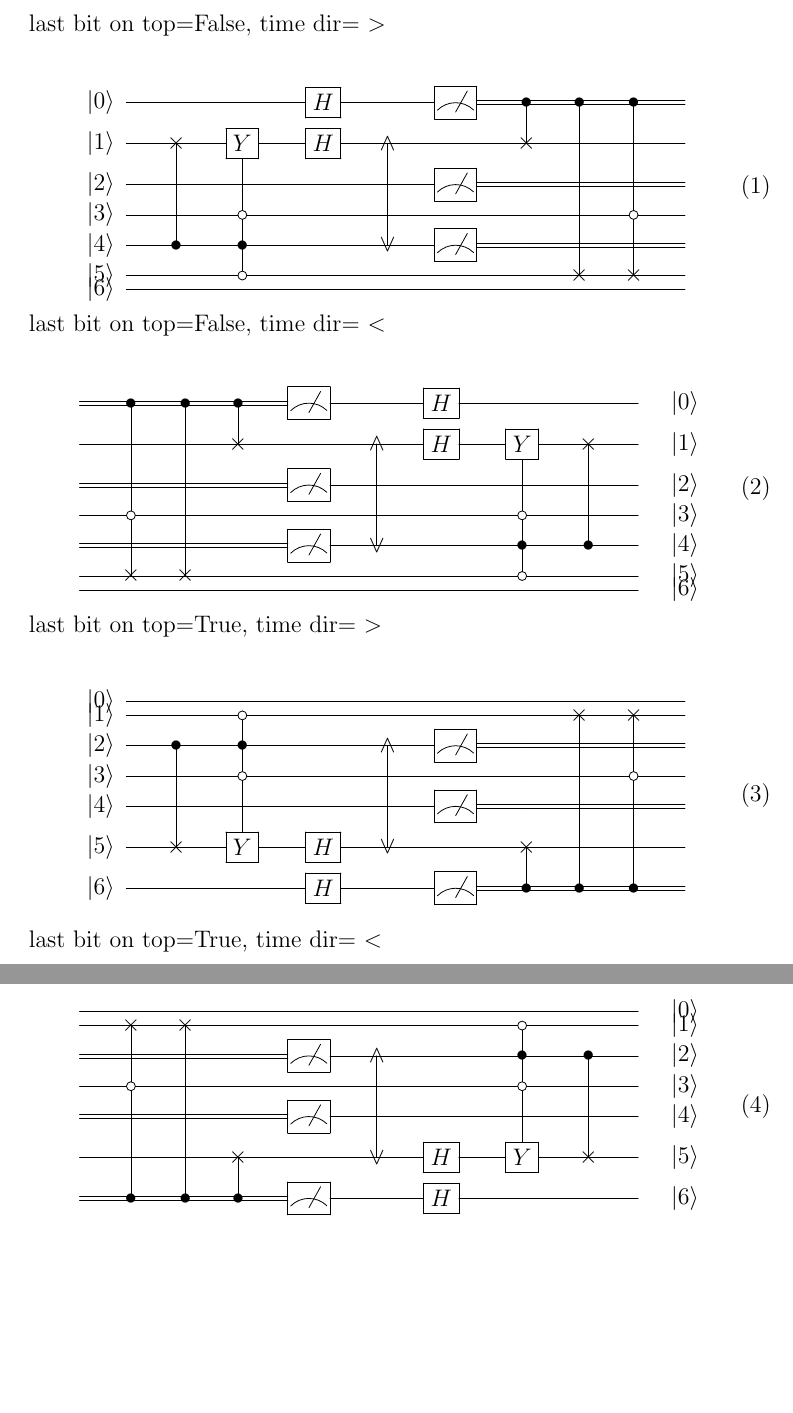
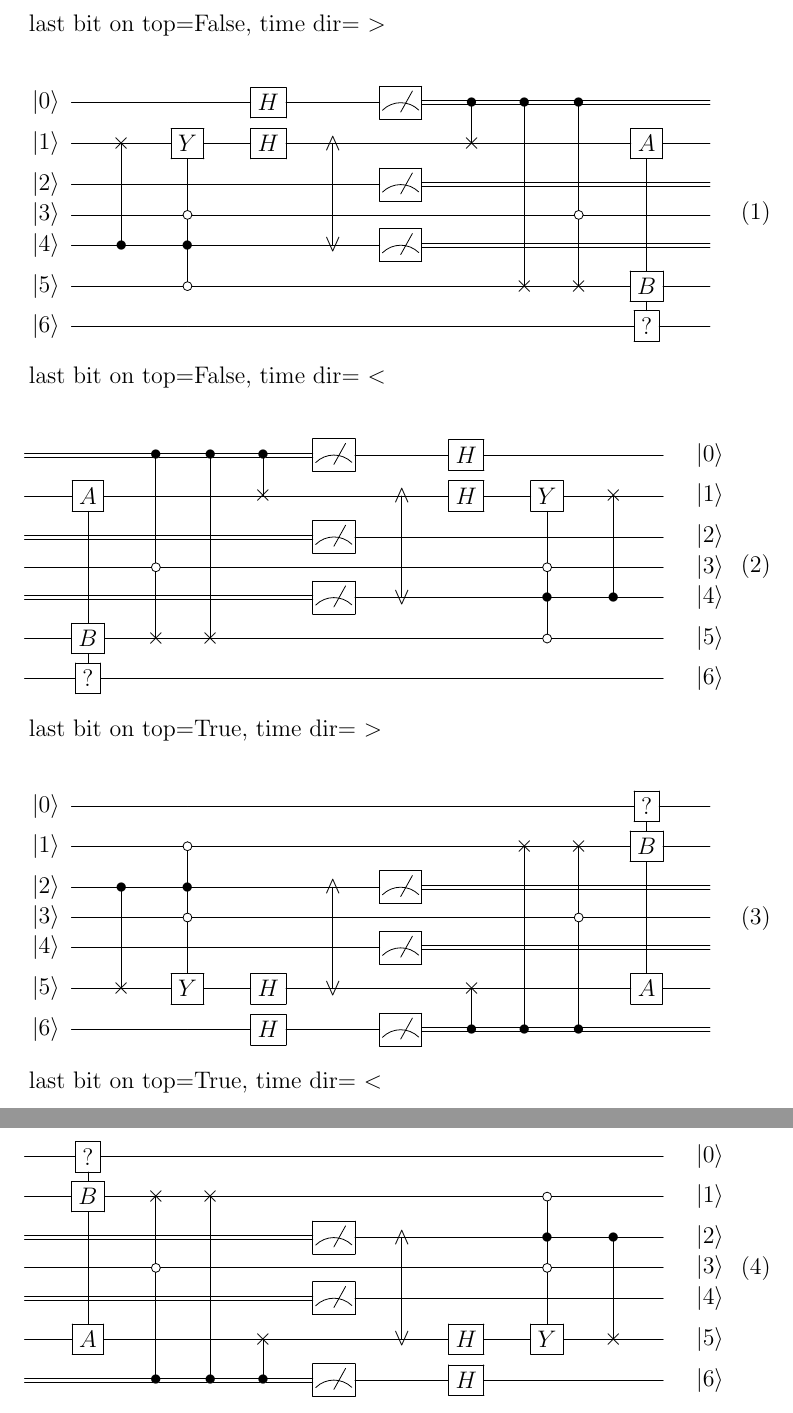
Before and after one commit to artiste-qb-net/qubiter, a LaTeX document (latex_tools/latex_test1.tex): two parts of pages 1 and 2 of 2, joined at a grey line, cut so that both start at the same text, the shorter picture padded with empty space. Compiled offline with pdfLaTeX.

Commit message:
Added ? row to example 1 of AsciiPic_to_Latex.py

```diff
--- a/latex_tools/latex_test1.tex
+++ b/latex_tools/latex_test1.tex
@@ -30,7 +31,8 @@ last bit on top=False, time dir= $>$
 &\timesgate\qwx		% gate 6
 &\qw\qwx		% gate 7
 &\qw\qwx		% gate 8
-&\qw		% gate 9
+&\gate{A}		% gate 9
+&\qw		% gate 10
 \\  % bit 2
 &\lstick{\ket{2}}		% gate 0
 &\qw\qwx		% gate 1
@@ -41,7 +43,8 @@ last bit on top=False, time dir= $>$
 &\cw		% gate 6
 &\cw\qwx		% gate 7
 &\cw\qwx		% gate 8
-&\cw		% gate 9
+&\cw\qwx		% gate 9
+&\cw		% gate 10
 \\  % bit 3
 &\lstick{\ket{3}}		% gate 0
 &\qw\qwx		% gate 1
@@ -74,7 +79,8 @@ last bit on top=False, time dir= $>$
 &\qw		% gate 6
 &\timesgate\qwx		% gate 7
 &\timesgate\qwx		% gate 8
-&\qw		% gate 9
+&\gate{B}\qwx		% gate 9
+&\qw		% gate 10
 \\  % bit 6
 &\lstick{\ket{6}}		% gate 0
 &\qw		% gate 1
@@ -97,73 +104,79 @@ last bit on top=False, time dir= $<$
 \begin{array}{c}
 \Qcircuit @C=2em @R=.4em {
 % bit 0
-&\Cdotgate		% gate 0
+&\cw		% gate 0
 &\Cdotgate		% gate 1
 &\Cdotgate		% gate 2
-&\Rmeter		% gate 3
-&\qw		% gate 4
-&\gate{H}		% gate 5
-&\qw		% gate 6
+&\Cdotgate		% gate 3
+&\Rmeter		% gate 4
+&\qw		% gate 5
+&\gate{H}		% gate 6
 &\qw		% gate 7
 &\qw		% gate 8
-&{\ket{0}}		% gate 9
+&\qw		% gate 9
+&{\ket{0}}		% gate 10
 \\  % bit 1
-&\qw\qwx		% gate 0
+&\gate{A}		% gate 0
 &\qw\qwx		% gate 1
-&\timesgate\qwx		% gate 2
-&\qw		% gate 3
-&\uarrowgate		% gate 4
-&\gate{H}		% gate 5
-&\gate{Y}		% gate 6
-&\timesgate		% gate 7
-&\qw		% gate 8
-&{\ket{1}}		% gate 9
+&\qw\qwx		% gate 2
+&\timesgate\qwx		% gate 3
+&\qw		% gate 4
+&\uarrowgate		% gate 5
+&\gate{H}		% gate 6
+&\gate{Y}		% gate 7
+&\timesgate		% gate 8
+&\qw		% gate 9
+&{\ket{1}}		% gate 10
 \\  % bit 2
 &\cw\qwx		% gate 0
 &\cw\qwx		% gate 1
-&\cw		% gate 2
-&\Rmeter		% gate 3
-&\qw\qwx		% gate 4
-&\qw		% gate 5
-&\qw\qwx		% gate 6
+&\cw\qwx		% gate 2
+&\cw		% gate 3
+&\Rmeter		% gate 4
+&\qw\qwx		% gate 5
+&\qw		% gate 6
 &\qw\qwx		% gate 7
-&\qw		% gate 8
-&{\ket{2}}		% gate 9
+&\qw\qwx		% gate 8
+&\qw		% gate 9
+&{\ket{2}}		% gate 10
 \\  % bit 3
-&\ogate\qwx		% gate 0
-&\qw\qwx		% gate 1
-&\qw		% gate 2
+&\qw\qwx		% gate 0
+&\ogate\qwx		% gate 1
+&\qw\qwx		% gate 2
 &\qw		% gate 3
-&\qw\qwx		% gate 4
-&\qw		% gate 5
-&\ogate\qwx		% gate 6
-&\qw\qwx		% gate 7
-&\qw		% gate 8
-&{\ket{3}}		% gate 9
+&\qw		% gate 4
+&\qw\qwx		% gate 5
+&\qw		% gate 6
+&\ogate\qwx		% gate 7
+&\qw\qwx		% gate 8
+&\qw		% gate 9
+&{\ket{3}}		% gate 10
 \\  % bit 4
 &\cw\qwx		% gate 0
 &\cw\qwx		% gate 1
-&\cw		% gate 2
-&\Rmeter		% gate 3
-&\darrowgate\qwx		% gate 4
-&\qw		% gate 5
-&\dotgate\qwx		% gate 6
+&\cw\qwx		% gate 2
+&\cw		% gate 3
+&\Rmeter		% gate 4
+&\darrowgate\qwx		% gate 5
+&\qw		% gate 6
 &\dotgate\qwx		% gate 7
-&\qw		% gate 8
-&{\ket{4}}		% gate 9
+&\dotgate\qwx		% gate 8
+&\qw		% gate 9
+&{\ket{4}}		% gate 10
 \\  % bit 5
-&\timesgate\qwx		% gate 0
+&\gate{B}\qwx		% gate 0
 &\timesgate\qwx		% gate 1
-&\qw		% gate 2
+&\timesgate\qwx		% gate 2
 &\qw		% gate 3
 &\qw		% gate 4
 &\qw		% gate 5
-&\ogate\qwx		% gate 6
-&\qw		% gate 7
+&\qw		% gate 6
+&\ogate\qwx		% gate 7
 &\qw		% gate 8
-&{\ket{5}}		% gate 9
+&\qw		% gate 9
+&{\ket{5}}		% gate 10
 \\  % bit 6
-&\qw		% gate 0
+&\gate{?}\qwx		% gate 0
 &\qw		% gate 1
 &\qw		% gate 2
 &\qw		% gate 3
@@ -172,7 +185,8 @@ last bit on top=False, time dir= $<$
 &\qw		% gate 6
 &\qw		% gate 7
 &\qw		% gate 8
-&{\ket{6}}		% gate 9
+&\qw		% gate 9
+&{\ket{6}}		% gate 10
 }
 \end{array}
 \end{equation}
@@ -193,7 +207,8 @@ last bit on top=True, time dir= $>$
 &\qw		% gate 6
 &\qw		% gate 7
 &\qw		% gate 8
-&\qw		% gate 9
+&\gate{?}		% gate 9
+&\qw		% gate 10
 \\  % bit 1
 &\lstick{\ket{1}}		% gate 0
 &\qw		% gate 1
@@ -204,7 +219,8 @@ last bit on top=True, time dir= $>$
 &\qw		% gate 6
 &\timesgate		% gate 7
 &\timesgate		% gate 8
-&\qw		% gate 9
+&\gate{B}\qwx		% gate 9
+&\qw		% gate 10
 \\  % bit 2
 &\lstick{\ket{2}}		% gate 0
 &\dotgate		% gate 1
@@ -215,7 +231,8 @@ last bit on top=True, time dir= $>$
 &\cw		% gate 6
 &\cw\qwx		% gate 7
 &\cw\qwx		% gate 8
-&\cw		% gate 9
+&\cw\qwx		% gate 9
+&\cw		% gate 10
 \\  % bit 3
 &\lstick{\ket{3}}		% gate 0
 &\qw\qwx		% gate 1
@@ -248,7 +267,8 @@ last bit on top=True, time dir= $>$
 &\timesgate		% gate 6
 &\qw\qwx		% gate 7
 &\qw\qwx		% gate 8
-&\qw		% gate 9
+&\gate{A}\qwx		% gate 9
+&\qw		% gate 10
 \\  % bit 6
 &\lstick{\ket{6}}		% gate 0
 &\qw		% gate 1
@@ -271,7 +292,7 @@ last bit on top=True, time dir= $<$
 \begin{array}{c}
 \Qcircuit @C=2em @R=.4em {
 % bit 0
-&\qw		% gate 0
+&\gate{?}		% gate 0
 &\qw		% gate 1
 &\qw		% gate 2
 &\qw		% gate 3
@@ -280,73 +301,80 @@ last bit on top=True, time dir= $<$
 &\qw		% gate 6
 &\qw		% gate 7
 &\qw		% gate 8
-&{\ket{0}}		% gate 9
+&\qw		% gate 9
+&{\ket{0}}		% gate 10
 \\  % bit 1
-&\timesgate		% gate 0
+&\gate{B}\qwx		% gate 0
 &\timesgate		% gate 1
-&\qw		% gate 2
+&\timesgate		% gate 2
 &\qw		% gate 3
 &\qw		% gate 4
 &\qw		% gate 5
-&\ogate		% gate 6
-&\qw		% gate 7
+&\qw		% gate 6
+&\ogate		% gate 7
 &\qw		% gate 8
-&{\ket{1}}		% gate 9
+&\qw		% gate 9
+&{\ket{1}}		% gate 10
 \\  % bit 2
 &\cw\qwx		% gate 0
 &\cw\qwx		% gate 1
-&\cw		% gate 2
-&\Rmeter		% gate 3
-&\uarrowgate		% gate 4
-&\qw		% gate 5
-&\dotgate\qwx		% gate 6
-&\dotgate		% gate 7
-&\qw		% gate 8
-&{\ket{2}}		% gate 9
+&\cw\qwx		% gate 2
+&\cw		% gate 3
+&\Rmeter		% gate 4
+&\uarrowgate		% gate 5
+&\qw		% gate 6
+&\dotgate\qwx		% gate 7
+&\dotgate		% gate 8
+&\qw		% gate 9
+&{\ket{2}}		% gate 10
 \\  % bit 3
-&\ogate\qwx		% gate 0
-&\qw\qwx		% gate 1
-&\qw		% gate 2
+&\qw\qwx		% gate 0
+&\ogate\qwx		% gate 1
+&\qw\qwx		% gate 2
 &\qw		% gate 3
-&\qw\qwx		% gate 4
-&\qw		% gate 5
-&\ogate\qwx		% gate 6
-&\qw\qwx		% gate 7
-&\qw		% gate 8
-&{\ket{3}}		% gate 9
+&\qw		% gate 4
+&\qw\qwx		% gate 5
+&\qw		% gate 6
+&\ogate\qwx		% gate 7
+&\qw\qwx		% gate 8
+&\qw		% gate 9
+&{\ket{3}}		% gate 10
 \\  % bit 4
 &\cw\qwx		% gate 0
 &\cw\qwx		% gate 1
-&\cw		% gate 2
-&\Rmeter		% gate 3
-&\qw\qwx		% gate 4
-&\qw		% gate 5
-&\qw\qwx		% gate 6
+&\cw\qwx		% gate 2
+&\cw		% gate 3
+&\Rmeter		% gate 4
+&\qw\qwx		% gate 5
+&\qw		% gate 6
 &\qw\qwx		% gate 7
-&\qw		% gate 8
-&{\ket{4}}		% gate 9
+&\qw\qwx		% gate 8
+&\qw		% gate 9
+&{\ket{4}}		% gate 10
 \\  % bit 5
-&\qw\qwx		% gate 0
+&\gate{A}\qwx		% gate 0
 &\qw\qwx		% gate 1
-&\timesgate		% gate 2
-&\qw		% gate 3
-&\darrowgate\qwx		% gate 4
-&\gate{H}		% gate 5
-&\gate{Y}\qwx		% gate 6
-&\timesgate\qwx		% gate 7
-&\qw		% gate 8
-&{\ket{5}}		% gate 9
+&\qw\qwx		% gate 2
+&\timesgate		% gate 3
+&\qw		% gate 4
+&\darrowgate\qwx		% gate 5
+&\gate{H}		% gate 6
+&\gate{Y}\qwx		% gate 7
+&\timesgate\qwx		% gate 8
+&\qw		% gate 9
+&{\ket{5}}		% gate 10
 \\  % bit 6
-&\Cdotgate\qwx		% gate 0
+&\cw		% gate 0
 &\Cdotgate\qwx		% gate 1
 &\Cdotgate\qwx		% gate 2
-&\Rmeter		% gate 3
-&\qw		% gate 4
-&\gate{H}		% gate 5
-&\qw		% gate 6
+&\Cdotgate\qwx		% gate 3
+&\Rmeter		% gate 4
+&\qw		% gate 5
+&\gate{H}		% gate 6
 &\qw		% gate 7
 &\qw		% gate 8
-&{\ket{6}}		% gate 9
+&\qw		% gate 9
+&{\ket{6}}		% gate 10
 }
 \end{array}
 \end{equation}
```
Also changed, not shown: latex_tools/latex_test1.pdf, latex_tools/latex_test1.tex (17 more changed lines), 1 other file.
